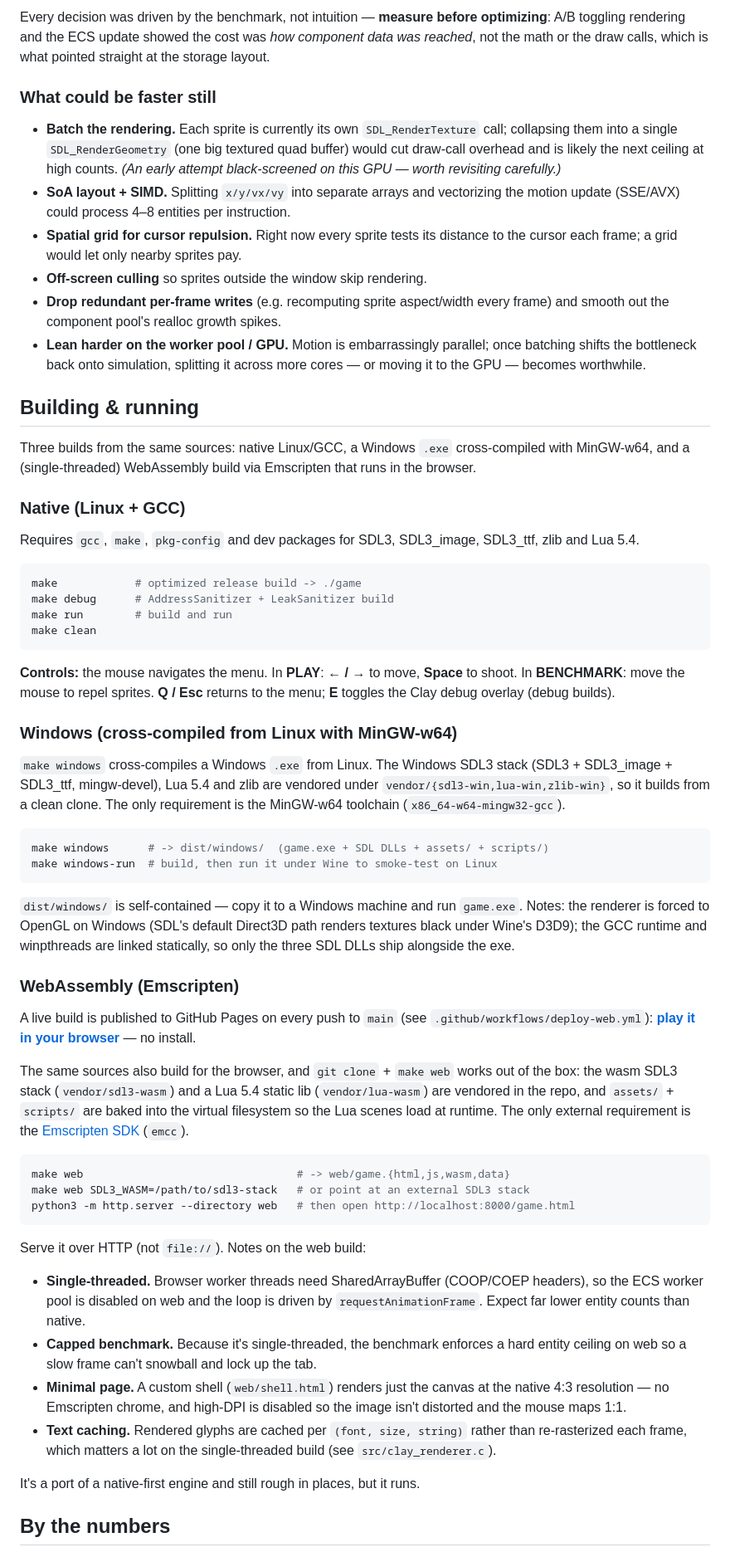
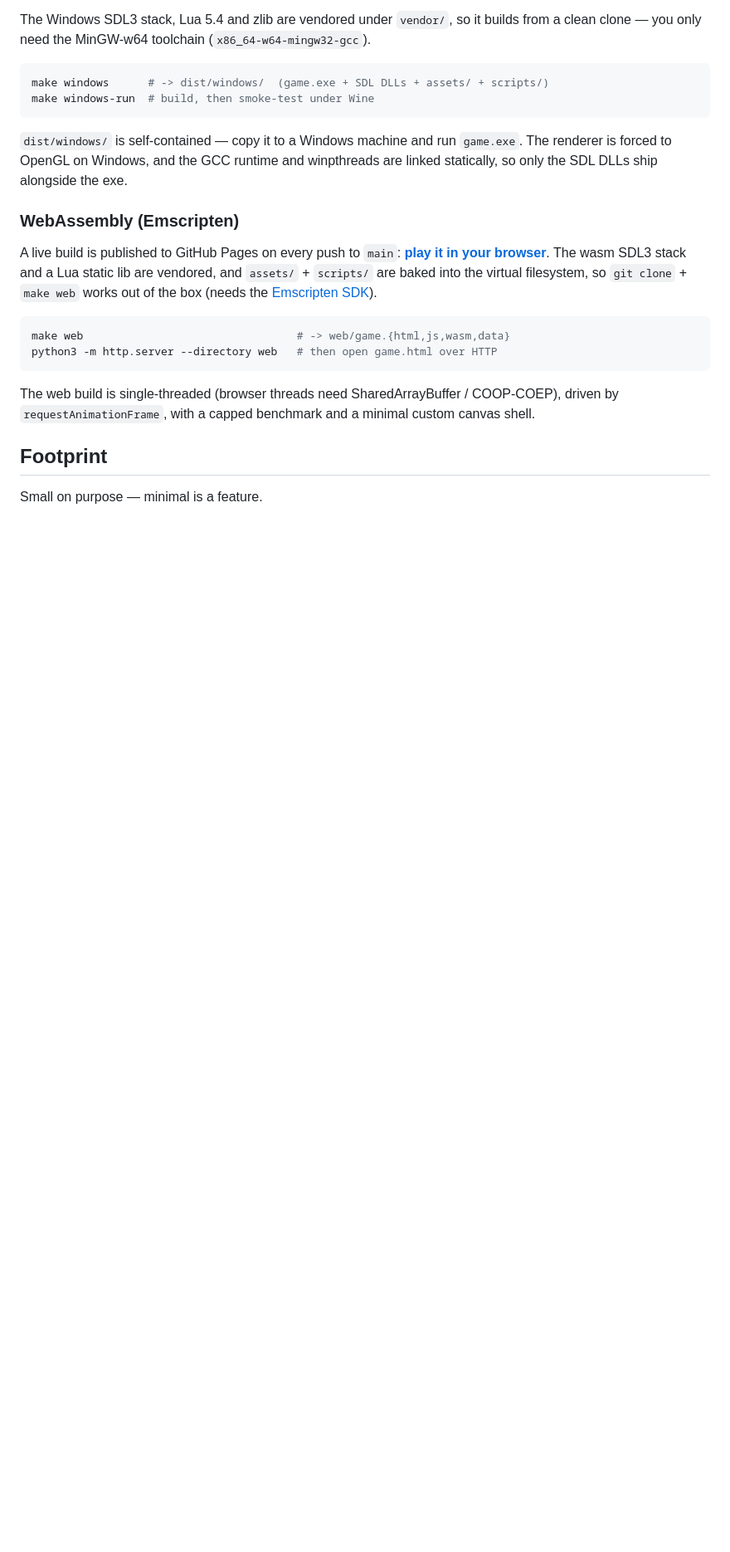
Before and after one commit to coolguywbp/fire-skeleton, a Markdown page: README.md, the part around one of its changes. Shown at 83% size. Rendered like a GitHub page; blank space fills up the shorter version.

````diff
--- a/README.md
+++ b/README.md
@@ -207,101 +199,35 @@ tightly packed memory and doing as little as possible per entity.
-Every decision was driven by the benchmark, not intuition — **measure before
-optimizing**: A/B toggling rendering and the ECS update showed the cost was
-*how component data was reached*, not the math or the draw calls, which is what
-pointed straight at the storage layout.
-
-### What could be faster still
-
-- **Batch the rendering.** Each sprite is currently its own `SDL_RenderTexture`
-  call; collapsing them into a single `SDL_RenderGeometry` (one big textured
-  quad buffer) would cut draw-call overhead and is likely the next ceiling at
-  high counts. *(An early attempt black-screened on this GPU — worth revisiting
-  carefully.)*
-- **SoA layout + SIMD.** Splitting `x/y/vx/vy` into separate arrays and
-  vectorizing the motion update (SSE/AVX) could process 4–8 entities per
-  instruction.
-- **Spatial grid for cursor repulsion.** Right now every sprite tests its
-  distance to the cursor each frame; a grid would let only nearby sprites pay.
-- **Off-screen culling** so sprites outside the window skip rendering.
-- **Drop redundant per-frame writes** (e.g. recomputing sprite aspect/width
-  every frame) and smooth out the component pool's realloc growth spikes.
-- **Lean harder on the worker pool / GPU.** Motion is embarrassingly parallel;
-  once batching shifts the bottleneck back onto simulation, splitting it across
-  more cores — or moving it to the GPU — becomes worthwhile.
-
-## Building & running
-
-Three builds from the same sources: native Linux/GCC, a Windows `.exe`
-cross-compiled with MinGW-w64, and a (single-threaded) WebAssembly build via
-Emscripten that runs in the browser.
-
-### Native (Linux + GCC)
-
-Requires `gcc`, `make`, `pkg-config` and dev packages for SDL3, SDL3_image,
-SDL3_ttf, zlib and Lua 5.4.
-
-```sh
-make            # optimized release build -> ./game
-make debug      # AddressSanitizer + LeakSanitizer build
-make run        # build and run
-make clean
-```
-
-**Controls:** the mouse navigates the menu. In **PLAY**: **← / →** to move,
-**Space** to shoot. In **BENCHMARK**: move the mouse to repel sprites. **Q /
-Esc** returns to the menu; **E** toggles the Clay debug overlay (debug builds).
-
-### Windows (cross-compiled from Linux with MinGW-w64)
-
-`make windows` cross-compiles a Windows `.exe` from Linux. The Windows SDL3
-stack (SDL3 + SDL3_image + SDL3_ttf, mingw-devel), Lua 5.4 and zlib are vendored
-under `vendor/{sdl3-win,lua-win,zlib-win}`, so it builds from a clean clone. The
-only requirement is the MinGW-w64 toolchain (`x86_64-w64-mingw32-gcc`).
+The Windows SDL3 stack, Lua 5.4 and zlib are vendored under `vendor/`, so it
+builds from a clean clone — you only need the MinGW-w64 toolchain
+(`x86_64-w64-mingw32-gcc`).
 
 ```sh
 make windows      # -> dist/windows/  (game.exe + SDL DLLs + assets/ + scripts/)
-make windows-run  # build, then run it under Wine to smoke-test on Linux
+make windows-run  # build, then smoke-test under Wine
 ```
 
 `dist/windows/` is self-contained — copy it to a Windows machine and run
-`game.exe`. Notes: the renderer is forced to OpenGL on Windows (SDL's default
-Direct3D path renders textures black under Wine's D3D9); the GCC runtime and
-winpthreads are linked statically, so only the three SDL DLLs ship alongside
-the exe.
+`game.exe`. The renderer is forced to OpenGL on Windows, and the GCC runtime and
+winpthreads are linked statically, so only the SDL DLLs ship alongside the exe.
 
 ### WebAssembly (Emscripten)
 
-A live build is published to GitHub Pages on every push to `main` (see
-`.github/workflows/deploy-web.yml`): **[play it in your
-browser](https://coolguywbp.github.io/fire-skeleton-invader/)** — no install.
-
-The same sources also build for the browser, and `git clone` + `make web` works
-out of the box: the wasm SDL3 stack (`vendor/sdl3-wasm`) and a Lua 5.4 static
-lib (`vendor/lua-wasm`) are vendored in the repo, and `assets/` + `scripts/` are
-baked into the virtual filesystem so the Lua scenes load at runtime. The only
-external requirement is the [Emscripten SDK](https://emscripten.org/) (`emcc`).
+A live build is published to GitHub Pages on every push to `main`: **[play it in
+your browser](https://coolguywbp.github.io/fire-skeleton-invader/)**. The wasm
+SDL3 stack and a Lua static lib are vendored, and `assets/` + `scripts/` are
+baked into the virtual filesystem, so `git clone` + `make web` works out of the
+box (needs the [Emscripten SDK](https://emscripten.org/)).
 
 ```sh
 make web                                 # -> web/game.{html,js,wasm,data}
-make web SDL3_WASM=/path/to/sdl3-stack   # or point at an external SDL3 stack
-python3 -m http.server --directory web   # then open http://localhost:8000/game.html
+python3 -m http.server --directory web   # then open game.html over HTTP
 ```
 
-Serve it over HTTP (not `file://`). Notes on the web build:
+The web build is single-threaded (browser threads need SharedArrayBuffer /
+COOP-COEP), driven by `requestAnimationFrame`, with a capped benchmark and a
+minimal custom canvas shell.
 
-- **Single-threaded.** Browser worker threads need SharedArrayBuffer (COOP/COEP
-  headers), so the ECS worker pool is disabled on web and the loop is driven by
-  `requestAnimationFrame`. Expect far lower entity counts than native.
-- **Capped benchmark.** Because it's single-threaded, the benchmark enforces a
-  hard entity ceiling on web so a slow frame can't snowball and lock up the tab.
-- **Minimal page.** A custom shell (`web/shell.html`) renders just the canvas at
-  the native 4:3 resolution — no Emscripten chrome, and high-DPI is disabled so
-  the image isn't distorted and the mouse maps 1:1.
-- **Text caching.** Rendered glyphs are cached per `(font, size, string)` rather
-  than re-rasterized each frame, which matters a lot on the single-threaded
-  build (see `src/clay_renderer.c`).
+## Footprint
 
-It's a port of a native-first engine and still rough in places, but it runs.
-
-## By the numbers
+Small on purpose — minimal is a feature.
 
 - ~**7,400** lines of hand-written C across **71 files**, plus ~**290** lines of
````
Also changed, not shown: other parts of README.md (+153 -150 lines).
